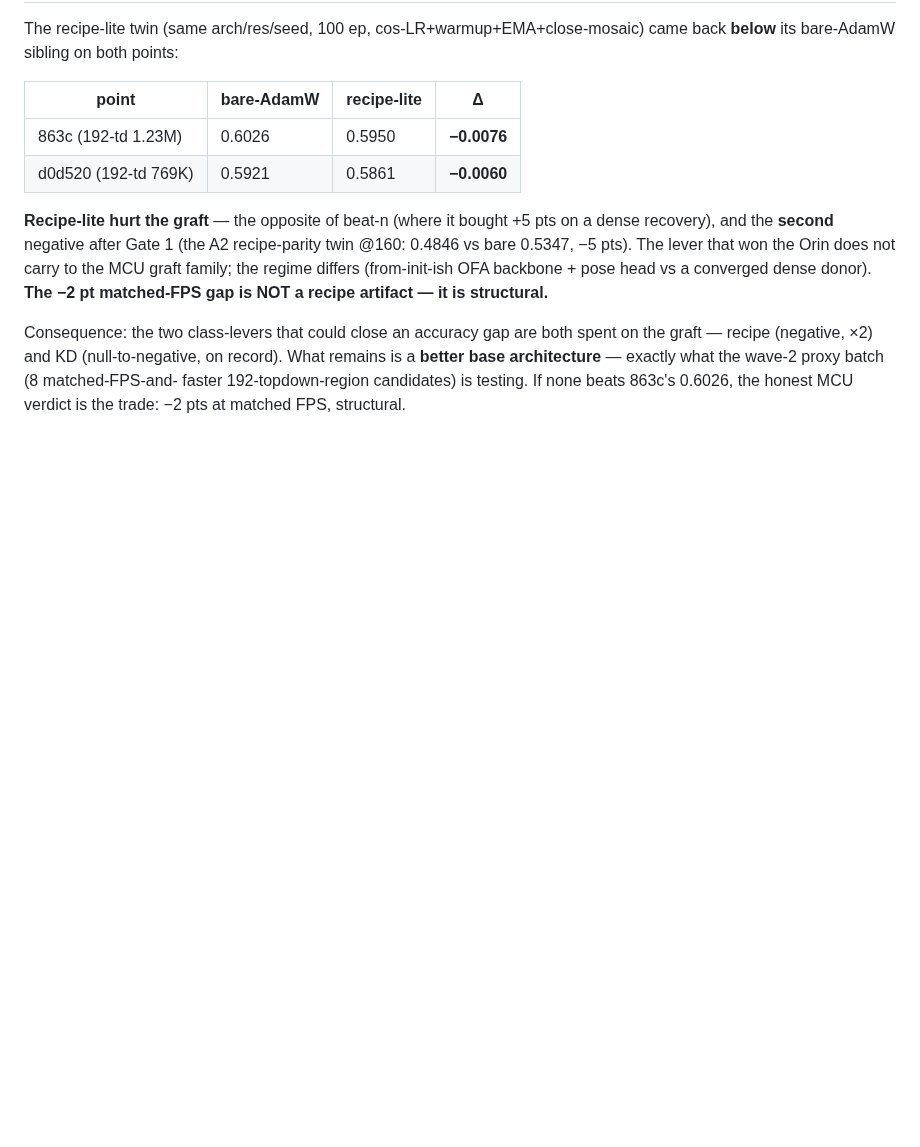
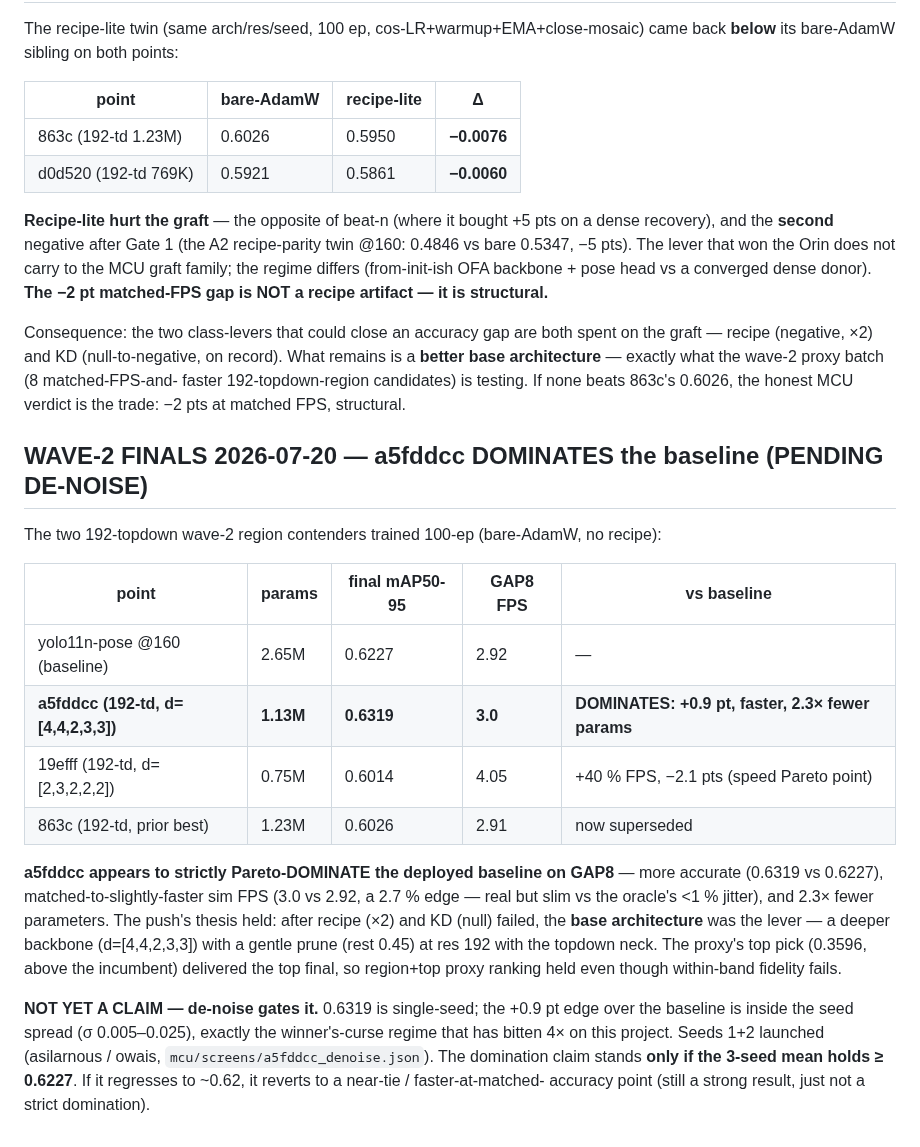
Before and after one commit to Asilon47/TFM_NAS, a Markdown page: mcu/screens/wave1_finals_read.md, the part around the change. Rendered like a GitHub page; blank space fills up the shorter version.

Commit message:
cp10.3: wave-2 finals — a5fddcc 0.6319 @ 3.0 FPS DOMINATES baseline (pending de-noise)
The base-architecture lever worked where recipe/KD failed: a5fddcc (192-td,
deep d=[4,4,2,3,3], gentle prune) trained to 0.6319 @ 3.0 FPS, 1.13M params
— more accurate AND faster AND 2.3x smaller than yolo11n@160 (0.6227 @ 2.92,
2.65M). Strict Pareto domination on GAP8, PENDING de-noise (single seed, +0.9pt
is within the seed spread; seeds 1+2 launched). 19efff = faster Pareto point
(0.6014 @ 4.05 FPS).

Claude-Session: https://claude.ai/code/session_01SnX6JZ5RdmHX4U7ZgLAD87

```diff
--- a/mcu/screens/wave1_finals_read.md
+++ b/mcu/screens/wave1_finals_read.md
@@ -59,3 +59,29 @@ graft — recipe (negative, ×2) and KD (null-to-negative, on record). What rema
 **better base architecture** — exactly what the wave-2 proxy batch (8 matched-FPS-and-
 faster 192-topdown-region candidates) is testing. If none beats 863c's 0.6026, the honest
 MCU verdict is the trade: −2 pts at matched FPS, structural.
+
+## WAVE-2 FINALS 2026-07-20 — a5fddcc DOMINATES the baseline (PENDING DE-NOISE)
+
+The two 192-topdown wave-2 region contenders trained 100-ep (bare-AdamW, no recipe):
+
+| point | params | final mAP50-95 | GAP8 FPS | vs baseline |
+|---|---|---|---|---|
+| yolo11n-pose @160 (baseline) | 2.65M | 0.6227 | 2.92 | — |
+| **a5fddcc (192-td, d=[4,4,2,3,3])** | **1.13M** | **0.6319** | **3.0** | **DOMINATES: +0.9 pt, faster, 2.3× fewer params** |
+| 19efff (192-td, d=[2,3,2,2,2]) | 0.75M | 0.6014 | 4.05 | +40 % FPS, −2.1 pts (speed Pareto point) |
+| 863c (192-td, prior best) | 1.23M | 0.6026 | 2.91 | now superseded |
+
+**a5fddcc appears to strictly Pareto-DOMINATE the deployed baseline on GAP8** — more
+accurate (0.6319 vs 0.6227), matched-to-slightly-faster sim FPS (3.0 vs 2.92, a 2.7 %
+edge — real but slim vs the oracle's <1 % jitter), and 2.3× fewer parameters. The push's
+thesis held: after recipe (×2) and KD (null) failed, the **base architecture** was the
+lever — a deeper backbone (d=[4,4,2,3,3]) with a gentle prune (rest 0.45) at res 192 with
+the topdown neck. The proxy's top pick (0.3596, above the incumbent) delivered the top
+final, so region+top proxy ranking held even though within-band fidelity fails.
+
+**NOT YET A CLAIM — de-noise gates it.** 0.6319 is single-seed; the +0.9 pt edge over the
+baseline is inside the seed spread (σ 0.005–0.025), exactly the winner's-curse regime that
+has bitten 4× on this project. Seeds 1+2 launched (asilarnous / owais,
+`mcu/screens/a5fddcc_denoise.json`). The domination claim stands **only if the 3-seed mean
+holds ≥ 0.6227**. If it regresses to ~0.62, it reverts to a near-tie / faster-at-matched-
+accuracy point (still a strong result, just not a strict domination).
```
